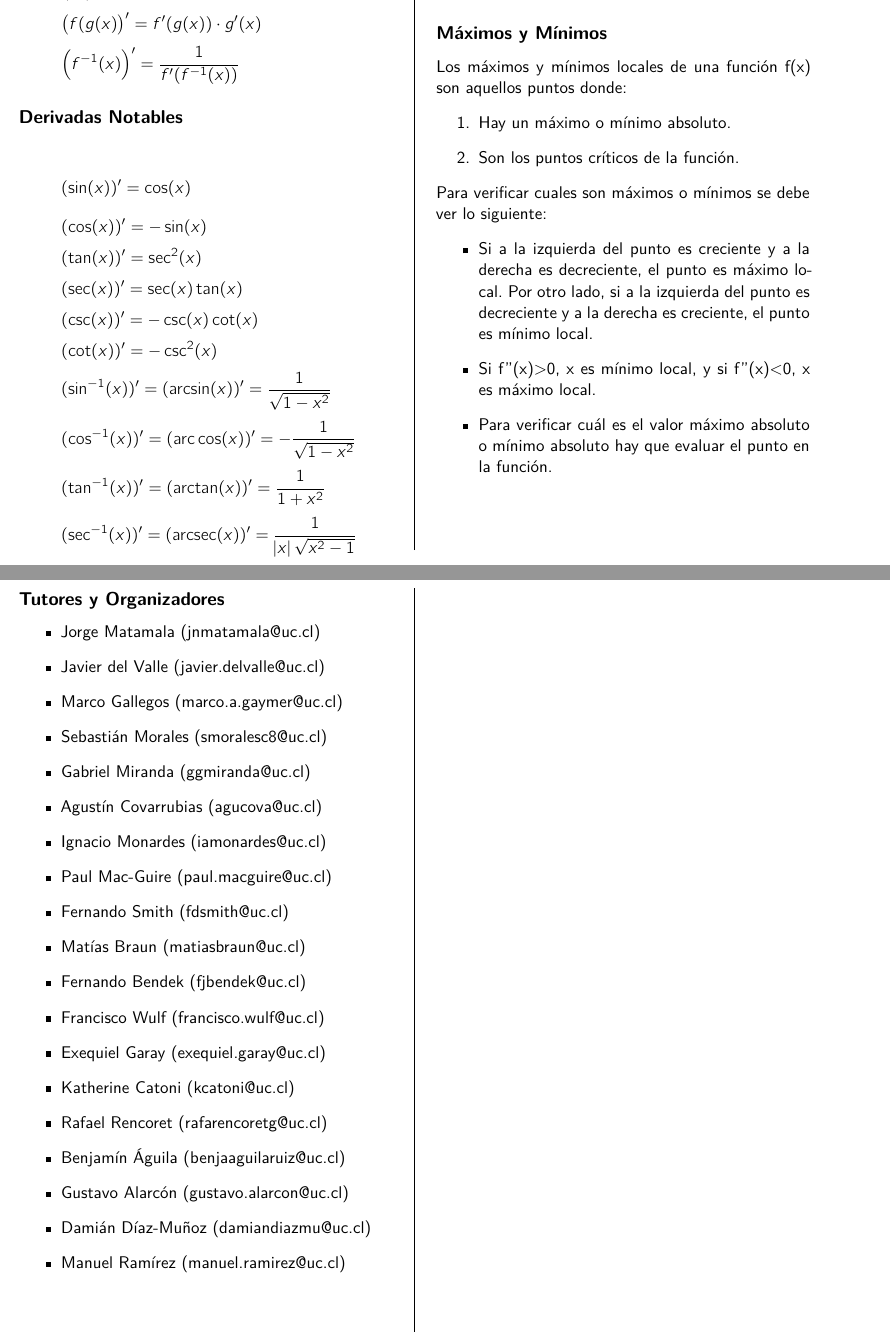
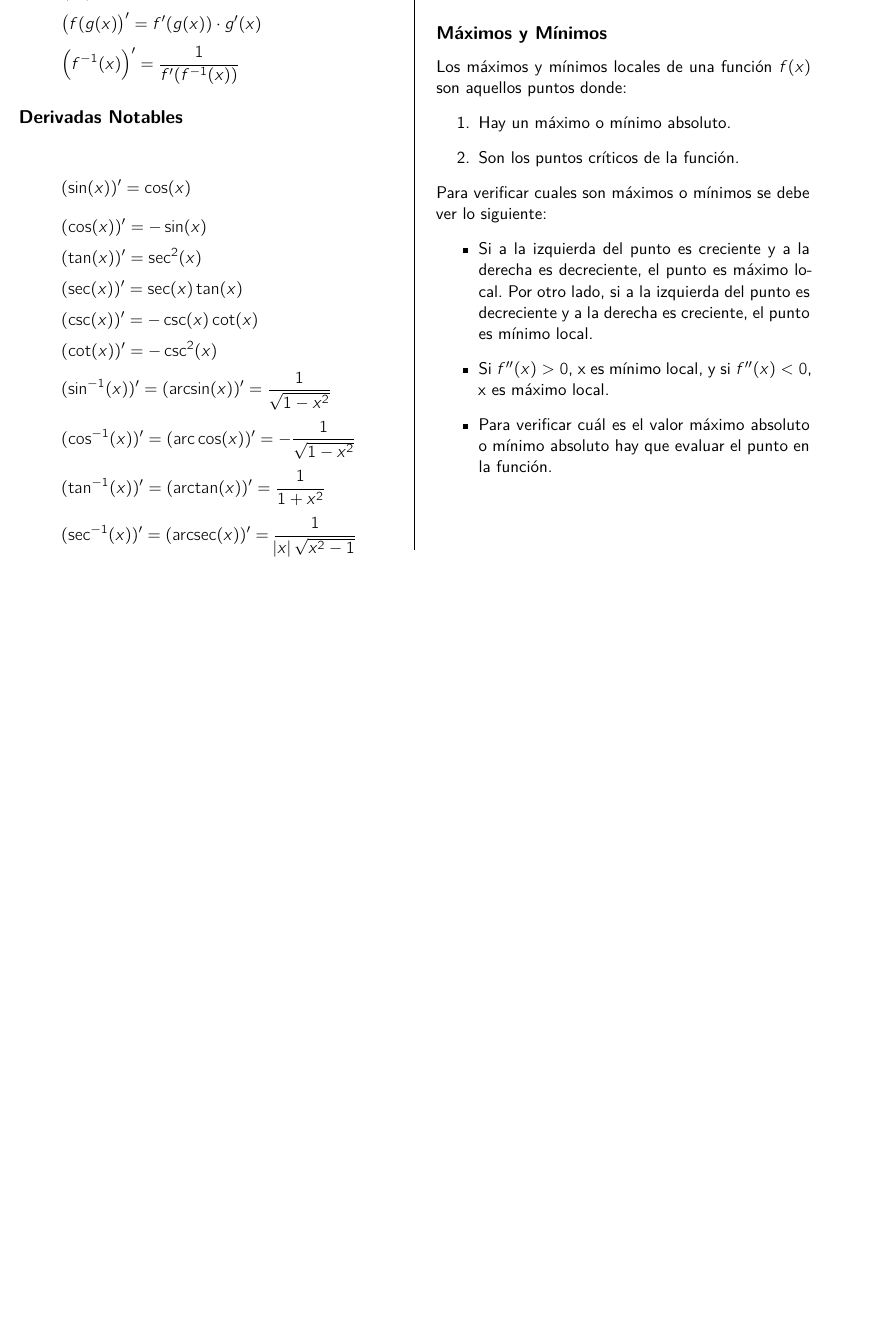
Before and after one commit to open-source-uc/latex-templates, a LaTeX problem sheet (documento.tex, which reads formulas.tex): two parts of pages 7 and 9 of 9 before the commit and part of page 7 of 8 after it, the two joined at a grey line, cut so that both start at the same text, the shorter picture padded with empty space. Compiled offline with XeLaTeX.

Commit message:
Pequeñas correcciones

```diff
--- a/formulas.tex
+++ b/formulas.tex
@@ -43,7 +43,7 @@ $f'(x)>0, \forall x\in ]a,b[ \Rightarrow f(x)$ es creciente en $[a,b]$
 \textbf{Punto de Inflexión:} todo $x$ tal que $f''(x)=0$
 
 \subsection*{Máximos y Mínimos}
-Los máximos y mínimos locales de una función f(x) son aquellos puntos donde:
+Los máximos y mínimos locales de una función $f(x)$ son aquellos puntos donde:
 \begin{enumerate}
 	\item Hay un máximo o mínimo absoluto.
 	\item Son los puntos críticos de la función.
@@ -52,10 +52,10 @@ Los máximos y mínimos locales de una función f(x) son aquellos puntos donde:
 Para verificar cuales son máximos o mínimos se debe ver lo siguiente:
 \begin{itemize}
 	\item Si a la izquierda del punto es creciente y a la derecha es decreciente, el punto es máximo local. Por otro lado, si a la izquierda del punto es decreciente y a la derecha es creciente, el punto es mínimo local.
-	\item Si f''(x)>0, x es mínimo local, y si f''(x)<0, x es máximo local.
+	\item Si $f''(x)>0$, x es mínimo local, y si $f''(x)<0$, x es máximo local.
 	\item Para verificar cuál es el valor máximo absoluto o mínimo absoluto hay que evaluar el punto en la función.
 \end{itemize}
-% --------------------------------------------
+%
 \subsection*{Nueva Asíntota, Asíntota Oblicua}
 %
 Se define como asíntota oblicua de la curva $y=f(x)$ como aquella recta $y=mx+n$ que cumple las siguientes propiedades:\\
@@ -70,27 +69,3 @@ La asíntota oblicua de la función $f(x)$, si existe, es aquella recta de la si
 
 La regla de L'Hopital se usa para calcular límites de funciones que al calcularles el límite queda de la forma $\frac{0}{0}$, $\frac{\infty}{\infty}$, $0 \cdot \infty$, $\infty-\infty$, $0^{0}$, $1^{\infty}$, $\infty^{\infty}$ y $\infty^{0}$. Para aplicar la Regla de L'Hopital se deben transformar estas formas a $\frac{0}{0}$ o $\frac{\infty}{\infty}$. Una vez transformada la  función entonces se puede aplicar la Regla de L'Hopital, la cual es la siguiente:
 \[\lim_{x\to a} \frac{f(x)}{g(x)}=\lim_{x\to a} \frac{f'(x)}{g'(x)}\]
-
-\pagebreak
-\subsection*{Tutores y Organizadores}
-\begin{itemize}
-	\item Jorge Matamala \href{mailto:jnmatamala@uc.cl}{(jnmatamala@uc.cl)}
-	\item Javier del Valle  \href{mailto:javier.delvalle@uc.cl}{(javier.delvalle@uc.cl)}
-	\item Marco Gallegos \href{mailto:marco.a.gaymer@uc.cl}{(marco.a.gaymer@uc.cl)}
-	\item Sebastián Morales \href{mailto:smoralesc8@uc.cl}{(smoralesc8@uc.cl)}
-	\item Gabriel Miranda \href{mailto:ggmiranda@uc.cl}{(ggmiranda@uc.cl)}
-	\item Agustín Covarrubias \href{mailto:agucova@uc.cl}{(agucova@uc.cl)}
-	\item Ignacio Monardes \href{mailto:iamonardes@uc.cl}{(iamonardes@uc.cl)}
-	\item Paul Mac-Guire \href{mailto:paul.macguire@uc.cl}{(paul.macguire@uc.cl)}
-	\item Fernando Smith \href{mailto:fdsmith@uc.cl}{(fdsmith@uc.cl)}
-	\item Matías Braun \href{mailto:matiasbraun@uc.cl}{(matiasbraun@uc.cl)}
-	\item Fernando Bendek \href{mailto:fjbendek@uc.cl}{(fjbendek@uc.cl)}
-	\item Francisco Wulf \href{mailto:francisco.wulf@uc.cl}{(francisco.wulf@uc.cl)}
-	\item Exequiel Garay \href{mailto:exequiel.garay@uc.cl}{(exequiel.garay@uc.cl)}
-	\item Katherine Catoni \href{mailto:kcatoni@uc.cl}{(kcatoni@uc.cl)}
-	\item Rafael Rencoret \href{mailto:rafarencoretg@uc.cl}{(rafarencoretg@uc.cl)}
-	\item Benjamín Águila \href{mailto:benjaaguilaruiz@uc.cl}{(benjaaguilaruiz@uc.cl)}
-	\item Gustavo Alarcón \href{mailto:gustavo.alarcon@uc.cl}{(gustavo.alarcon@uc.cl)}
-	\item Damián Díaz-Muñoz \href{mailto:damiandiazmu@uc.cl}{(damiandiazmu@uc.cl)}
-	\item Manuel Ramírez \href{mailto:manuel.ramirez@uc.cl}{(manuel.ramirez@uc.cl)}
-\end{itemize}
```
Also changed, not shown: portada.tex (+1 -1 lines), out/documento.pdf, formulas.tex (3 more changed lines), 1 other file.
